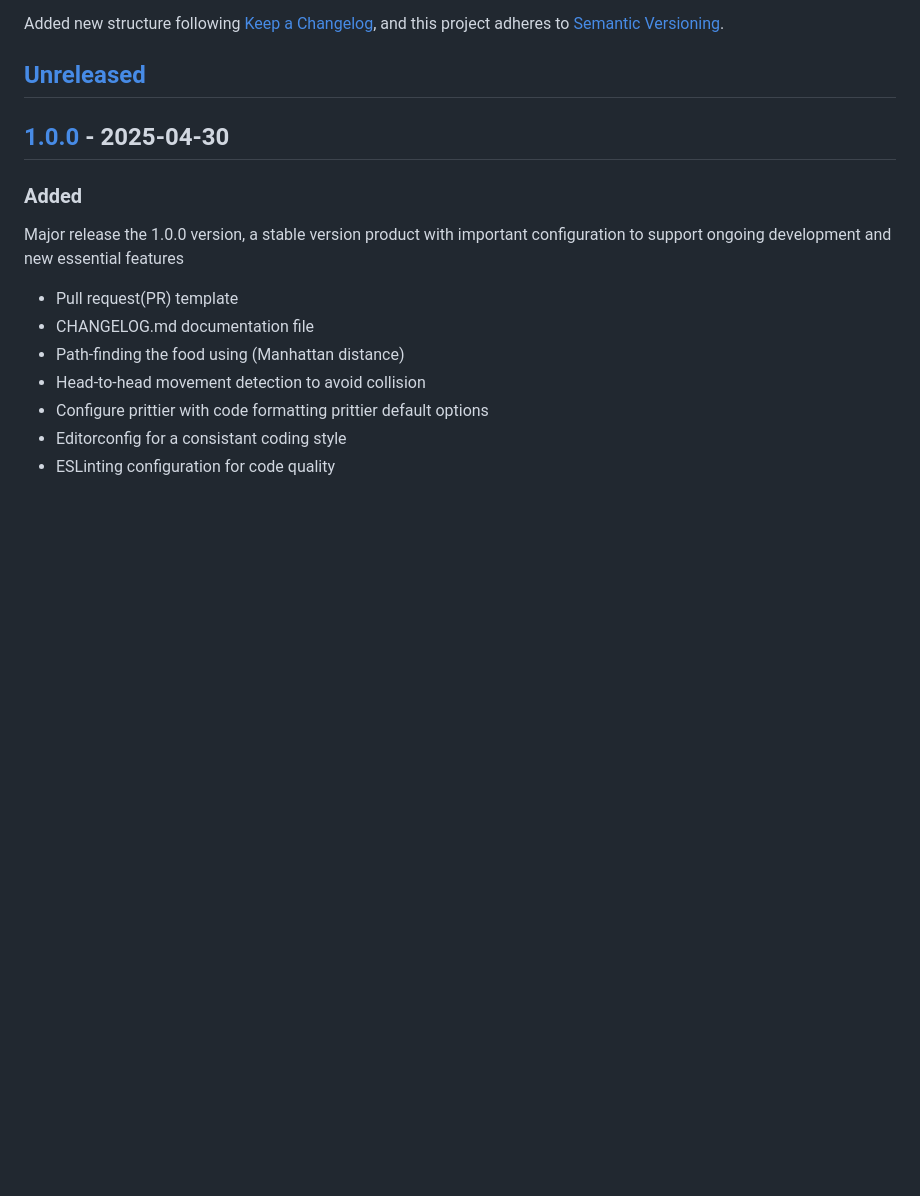
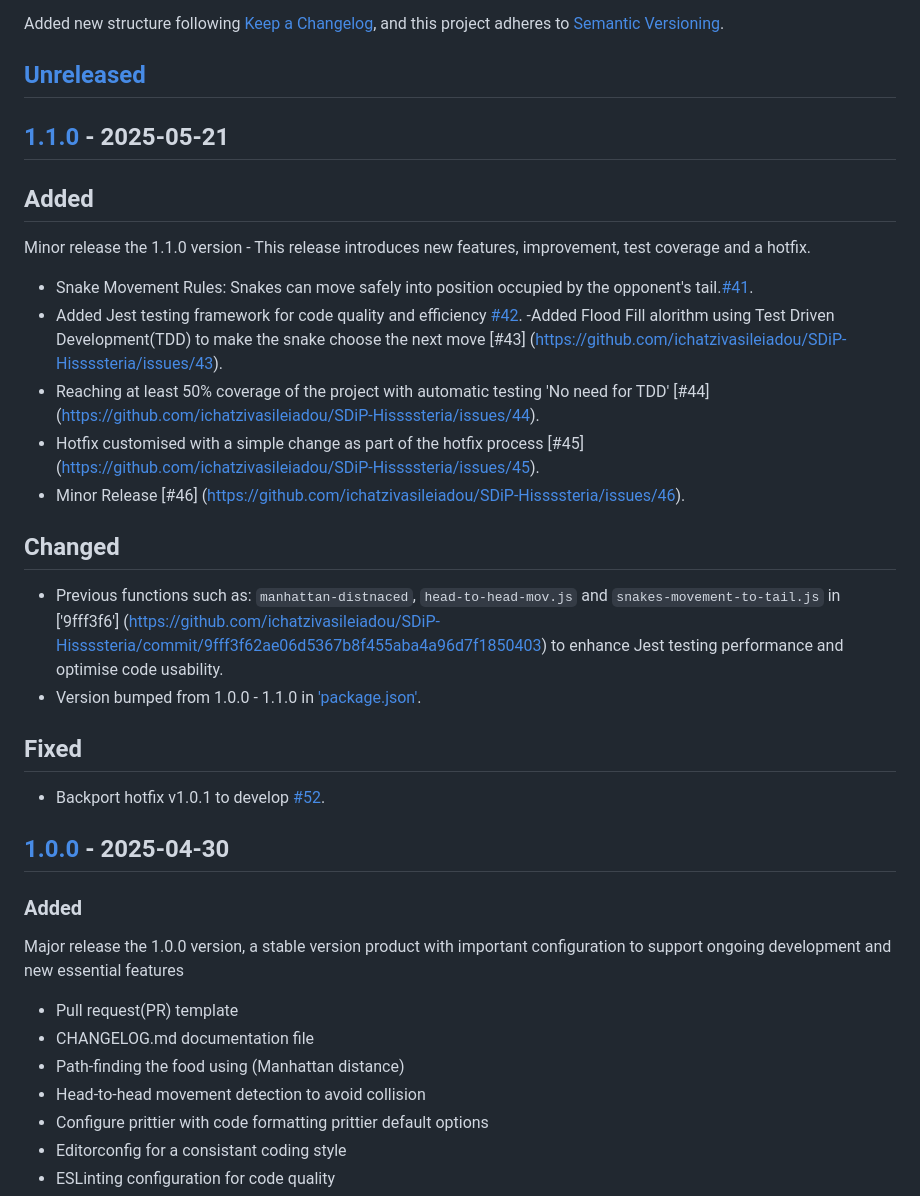
Before and after one commit to ichatzivasileiadou/SDiP-Hissssteria, a Markdown page: .documentation/CHANGELOG.md, the part around one of its changes. Rendered like a GitHub page; blank space fills up the shorter version.

Commit message:
docs: Update CHANGELOG.md file for all recent features and changes

```diff
--- a/.documentation/CHANGELOG.md
+++ b/.documentation/CHANGELOG.md
@@ -7,6 +7,30 @@ and this project adheres to [Semantic Versioning](https://semver.org/spec/v2.0.0
 
 
 ## [Unreleased]
+
+## [1.1.0] - 2025-05-21
+
+## Added
+
+Minor release the 1.1.0 version - This release
+introduces new features, improvement, test coverage and a hotfix.
+
+- Snake Movement Rules: Snakes can move safely into position occupied by the opponent's tail.[#41](https://github.com/ichatzivasileiadou/SDiP-Hissssteria/issues/41).
+- Added Jest testing framework for code quality and efficiency [#42](https://github.com/ichatzivasileiadou/SDiP-Hissssteria/issues/42).
+-Added Flood Fill alorithm using Test Driven Development(TDD) to make the snake choose the next move [#43] (https://github.com/ichatzivasileiadou/SDiP-Hissssteria/issues/43).
+- Reaching at least 50% coverage of the project with automatic testing 'No need for TDD' [#44] (https://github.com/ichatzivasileiadou/SDiP-Hissssteria/issues/44).
+- Hotfix customised with a simple change as part of the hotfix process [#45] (https://github.com/ichatzivasileiadou/SDiP-Hissssteria/issues/45).
+- Minor Release [#46] (https://github.com/ichatzivasileiadou/SDiP-Hissssteria/issues/46).
+
+## Changed
+
+- Previous functions such as: `manhattan-distnaced`, `head-to-head-mov.js` and
+`snakes-movement-to-tail.js` in ['9fff3f6'] (https://github.com/ichatzivasileiadou/SDiP-Hissssteria/commit/9fff3f62ae06d5367b8f455aba4a96d7f1850403) to enhance Jest testing performance and optimise code usability.
+- Version bumped from 1.0.0 - 1.1.0 in ['package.json'](https://github.com/ichatzivasileiadou/SDiP-Hissssteria/blob/develop/package.json).
+
+## Fixed
+- Backport hotfix v1.0.1 to develop [#52](https://github.com/ichatzivasileiadou/SDiP-Hissssteria/commit/677d3ec9f75ab0d70e811555e8cc6f24991ee210).
+
 
 ## [1.0.0] - 2025-04-30
 
```
Also changed, not shown: other parts of .documentation/CHANGELOG.md (+2 -1 lines).
